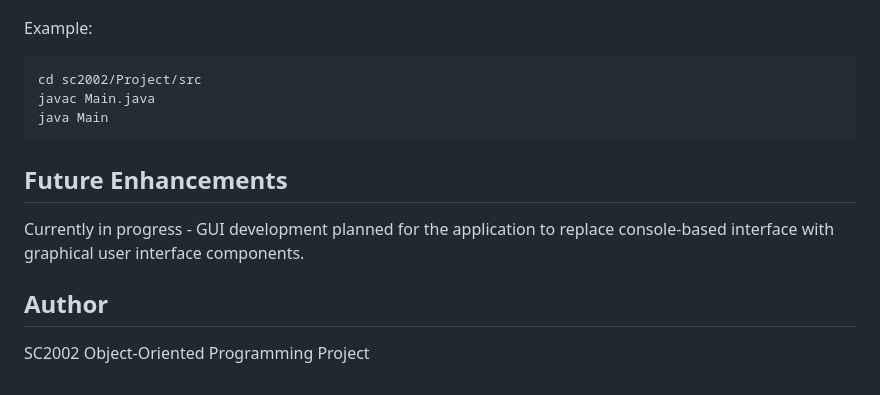
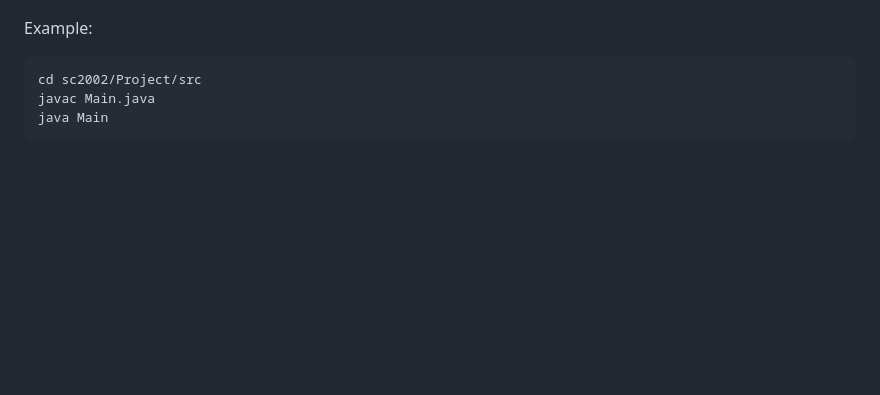
Before and after one commit to mahopon/HMS, a Markdown page: README.md, the part around the change. Rendered like a GitHub page; blank space fills up the shorter version.

````diff
--- a/README.md
+++ b/README.md
@@ -193,11 +193,3 @@ cd sc2002/Project/src
 javac Main.java
 java Main
 ```
-
-## Future Enhancements
-
-Currently in progress - GUI development planned for the application to replace console-based interface with graphical user interface components.
-
-## Author
-
-SC2002 Object-Oriented Programming Project
````
